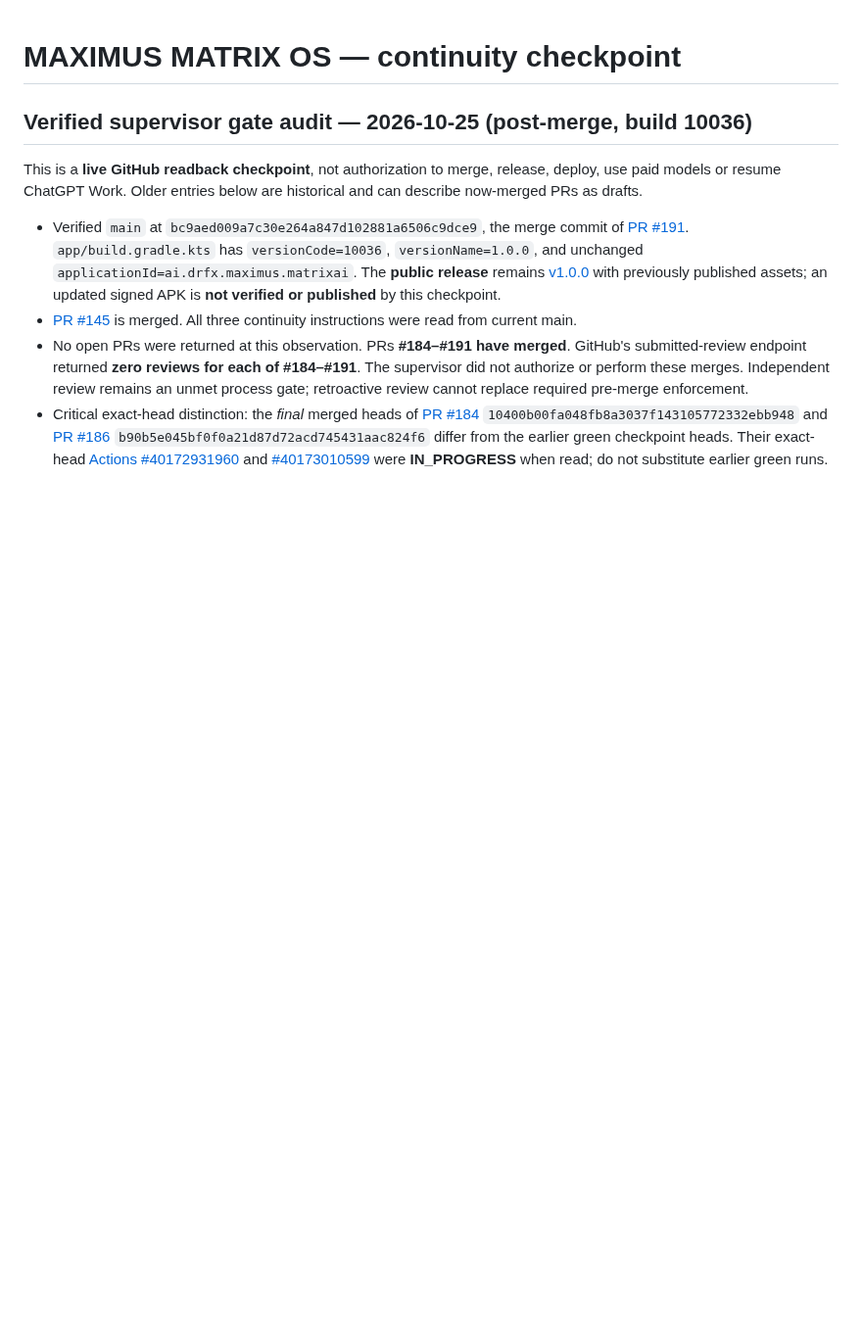
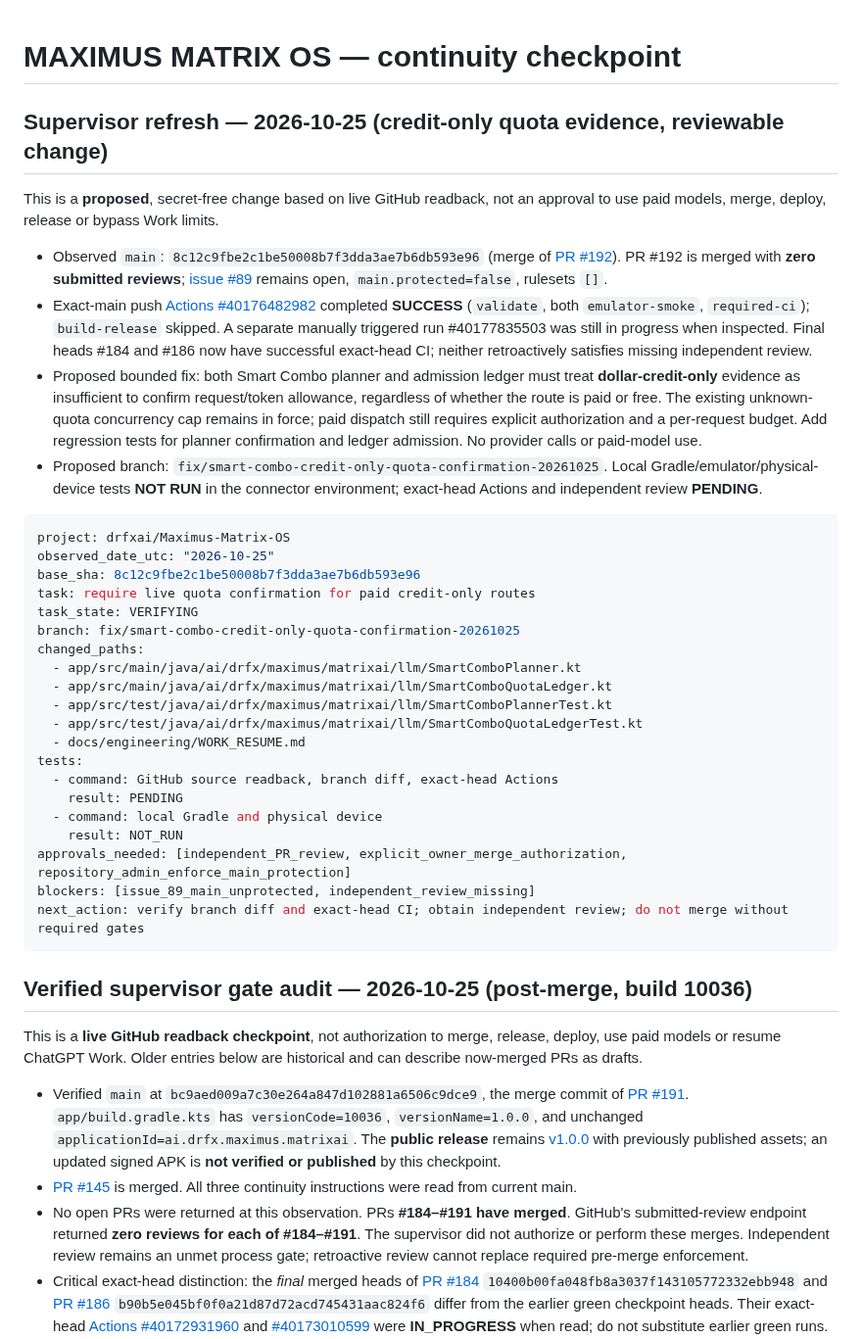
Before and after one commit to drfxai/Maximus-Matrix-OS, a Markdown page: docs/engineering/WORK_RESUME.md, the part around the change. Shown at 98% size. Rendered like a GitHub page; blank space fills up the shorter version.

Commit message:
fix(smart-combo): checkpoint paid credit-only quota gate

````diff
--- a/docs/engineering/WORK_RESUME.md
+++ b/docs/engineering/WORK_RESUME.md
@@ -1,4 +1,36 @@
 # MAXIMUS MATRIX OS — continuity checkpoint
+
+## Supervisor refresh — 2026-10-25 (credit-only quota evidence, reviewable change)
+
+This is a **proposed**, secret-free change based on live GitHub readback, not an approval to use paid models, merge, deploy, release or bypass Work limits.
+
+- Observed `main`: `8c12c9fbe2c1be50008b7f3dda3ae7b6db593e96` (merge of [PR #192](https://github.com/drfxai/Maximus-Matrix-OS/pull/192)). PR #192 is merged with **zero submitted reviews**; [issue #89](https://github.com/drfxai/Maximus-Matrix-OS/issues/89) remains open, `main.protected=false`, rulesets `[]`.
+- Exact-main push [Actions #40176482982](https://github.com/drfxai/Maximus-Matrix-OS/actions/runs/40176482982) completed **SUCCESS** (`validate`, both `emulator-smoke`, `required-ci`); `build-release` skipped. A separate manually triggered run #40177835503 was still in progress when inspected. Final heads #184 and #186 now have successful exact-head CI; neither retroactively satisfies missing independent review.
+- Proposed bounded fix: both Smart Combo planner and admission ledger must treat **dollar-credit-only** evidence as insufficient to confirm request/token allowance, regardless of whether the route is paid or free. The existing unknown-quota concurrency cap remains in force; paid dispatch still requires explicit authorization and a per-request budget. Add regression tests for planner confirmation and ledger admission. No provider calls or paid-model use.
+- Proposed branch: `fix/smart-combo-credit-only-quota-confirmation-20261025`. Local Gradle/emulator/physical-device tests **NOT RUN** in the connector environment; exact-head Actions and independent review **PENDING**.
+
+```yaml
+project: drfxai/Maximus-Matrix-OS
+observed_date_utc: "2026-10-25"
+base_sha: 8c12c9fbe2c1be50008b7f3dda3ae7b6db593e96
+task: require live quota confirmation for paid credit-only routes
+task_state: VERIFYING
+branch: fix/smart-combo-credit-only-quota-confirmation-20261025
+changed_paths:
+  - app/src/main/java/ai/drfx/maximus/matrixai/llm/SmartComboPlanner.kt
+  - app/src/main/java/ai/drfx/maximus/matrixai/llm/SmartComboQuotaLedger.kt
+  - app/src/test/java/ai/drfx/maximus/matrixai/llm/SmartComboPlannerTest.kt
+  - app/src/test/java/ai/drfx/maximus/matrixai/llm/SmartComboQuotaLedgerTest.kt
+  - docs/engineering/WORK_RESUME.md
+tests:
+  - command: GitHub source readback, branch diff, exact-head Actions
+    result: PENDING
+  - command: local Gradle and physical device
+    result: NOT_RUN
+approvals_needed: [independent_PR_review, explicit_owner_merge_authorization, repository_admin_enforce_main_protection]
+blockers: [issue_89_main_unprotected, independent_review_missing]
+next_action: verify branch diff and exact-head CI; obtain independent review; do not merge without required gates
+```
 
 ## Verified supervisor gate audit — 2026-10-25 (post-merge, build 10036)
 
````
